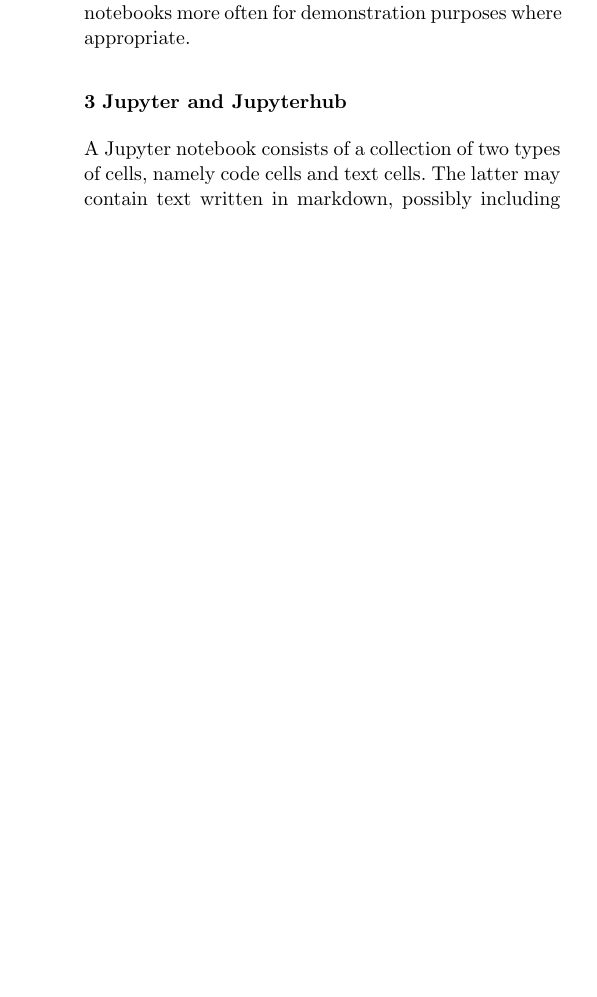
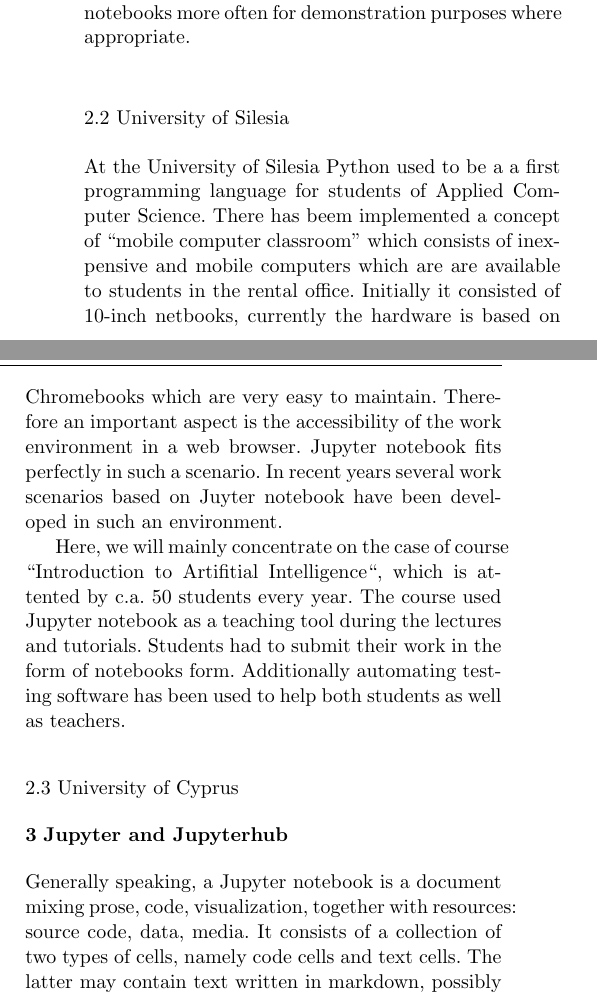
Before and after one commit to marcinofulus/jupyter4edu, a LaTeX paper (paper/paper.tex): part of one column of page 2 of 5 before the commit and two parts of the columns of page 2 of 5 after it, the two joined at a grey line, cut so that both start at the same text, the shorter picture padded with empty space. Compiled offline with pdfLaTeX.

Commit message:
desc of USl

```diff
--- a/paper/paper.tex
+++ b/paper/paper.tex
@@ -175,9 +175,39 @@
 expect to use Jupyter notebooks more often for demonstration purposes where
 appropriate.
 
+\subsection{University of Silesia}
+
+At the University of Silesia Python used to be a a first programming
+language for students of Applied Computer Science. There has beem
+implemented a concept of ``mobile computer classroom'' which consists
+of inexpensive and mobile computers which are are available to
+students in the rental office. Initially it consisted of 10-inch
+netbooks, currently the hardware is based on Chromebooks which are
+very easy to maintain. Therefore an important aspect is the
+accessibility of the work environment in a web browser. Jupyter
+notebook fits perfectly in such a scenario. In recent years several
+work scenarios based on Juyter notebook have been developed in such an
+environment.
+
+Here, we will mainly concentrate on the case of course ``Introduction
+to Artifitial Intelligence``, which is attented by c.a. 50 students
+every year. The course used Jupyter notebook as a teaching tool during
+the lectures and tutorials. Students had to submit their work in the
+form of notebooks form. Additionally automating testing software has been
+used to help both students as well as teachers.
+
+
+\subsection{University of Cyprus}
+
+
+
+
+
 \section{Jupyter and Jupyterhub}
 \label{sec:jupyter_jupyterhub}
 
-A Jupyter notebook consists of a collection of two types of cells, namely code
-cells and text cells. The latter may contain text written in markdown, possibly
-including formulas as well as figures. This structure facilitates to guide
+Generally speaking, a Jupyter notebook is a document mixing prose,
+code, visualization, together with resources: source code, data,
+media.  It consists of a collection of two types of cells, namely code
+cells and text cells. The latter may contain text written in markdown,
+possibly including formulas as well as figures. This structure
```
Also changed, not shown: paper/paper.tex (23 more changed lines).
